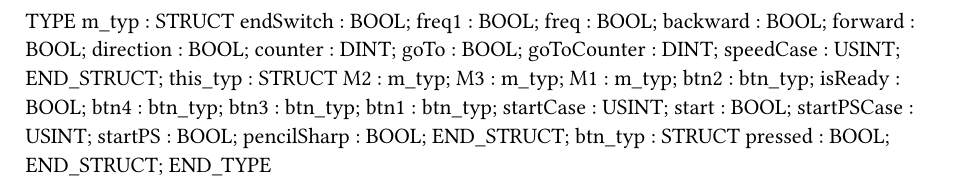
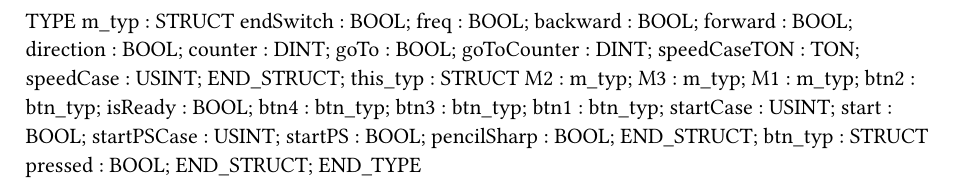
Before and after one commit to Andreasgdp/Drawing-robot-semester-1, a Typst document (robot_control/Logical/Program/Types.typ): part of the page, cut so that both start at the same text. Compiled offline with Typst 0.15.

Commit message:
Det virker nu (næsten)

```diff
--- a/robot_control/Logical/Program/Types.typ
+++ b/robot_control/Logical/Program/Types.typ
@@ -10,6 +9,7 @@ TYPE
 		counter : DINT;
 		goTo : BOOL;
 		goToCounter : DINT;
+		speedCaseTON : TON;
 		speedCase : USINT;
 	END_STRUCT;
 	this_typ : 	STRUCT
```
Also changed, not shown: robot_control/Logical/Program/Types.typ (1 more changed lines), 5 other files.
